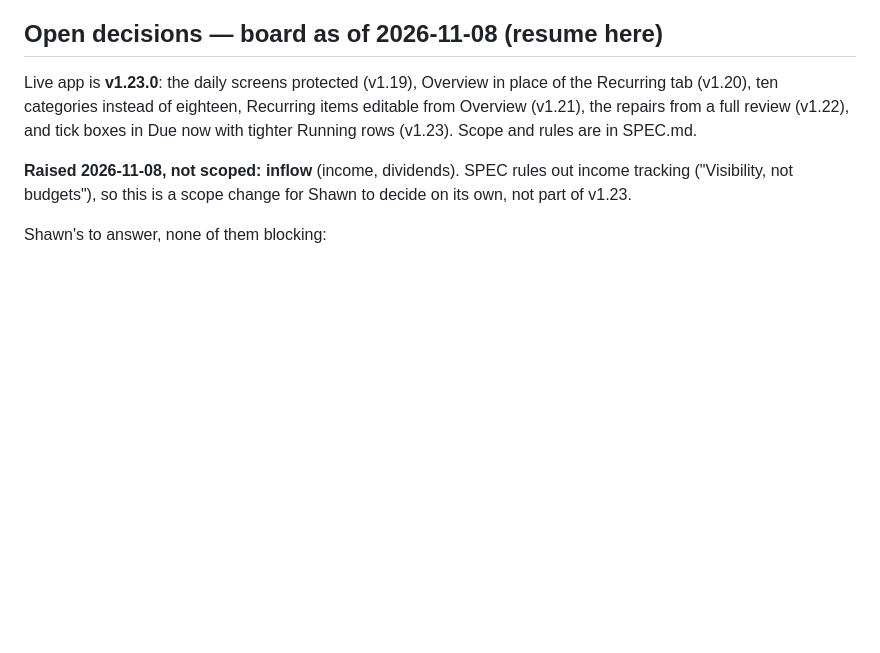
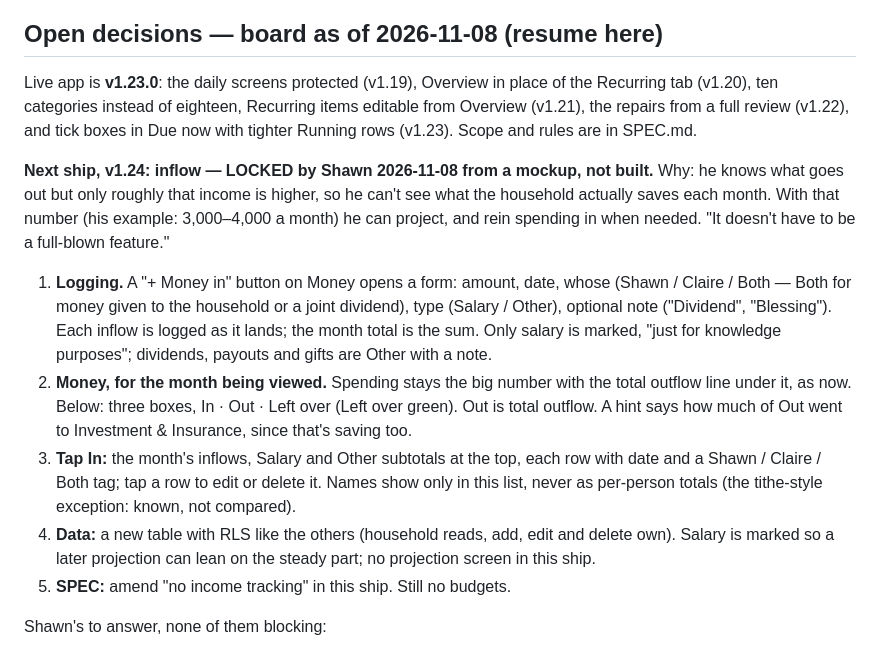
Before and after one commit to stwr13/the-nest, a Markdown page: IDEAS.md, the part around the change. Drawn GitHub-style; blank space fills up the shorter version.

Commit message:
docs: lock the inflow ship (v1.24) on the board
Co-Authored-By: Claude Opus 5.5 <noreply@anthropic.com>

```diff
--- a/IDEAS.md
+++ b/IDEAS.md
@@ -18,9 +18,30 @@ Recurring items editable from Overview (v1.21), the repairs from a full
 review (v1.22), and tick boxes in Due now with tighter Running rows (v1.23).
 Scope and rules are in SPEC.md.
 
-**Raised 2026-11-08, not scoped: inflow** (income, dividends). SPEC rules
-out income tracking ("Visibility, not budgets"), so this is a scope
-change for Shawn to decide on its own, not part of v1.23.
+**Next ship, v1.24: inflow — LOCKED by Shawn 2026-11-08 from a mockup, not
+built.** Why: he knows what goes out but only roughly that income is higher,
+so he can't see what the household actually saves each month. With that
+number (his example: 3,000–4,000 a month) he can project, and rein spending
+in when needed. "It doesn't have to be a full-blown feature."
+
+1. **Logging.** A "+ Money in" button on Money opens a form: amount, date,
+   whose (Shawn / Claire / Both — Both for money given to the household or
+   a joint dividend), type (Salary / Other), optional note ("Dividend",
+   "Blessing"). Each inflow is logged as it lands; the month total is the
+   sum. Only salary is marked, "just for knowledge purposes"; dividends,
+   payouts and gifts are Other with a note.
+2. **Money, for the month being viewed.** Spending stays the big number with
+   the total outflow line under it, as now. Below: three boxes, In · Out ·
+   Left over (Left over green). Out is total outflow. A hint says how much
+   of Out went to Investment & Insurance, since that's saving too.
+3. **Tap In:** the month's inflows, Salary and Other subtotals at the top,
+   each row with date and a Shawn / Claire / Both tag; tap a row to edit or
+   delete it. Names show only in this list, never as per-person totals
+   (the tithe-style exception: known, not compared).
+4. **Data:** a new table with RLS like the others (household reads, add,
+   edit and delete own). Salary is marked so a later projection can lean on
+   the steady part; no projection screen in this ship.
+5. **SPEC:** amend "no income tracking" in this ship. Still no budgets.
 
 Shawn's to answer, none of them blocking:
 
```
